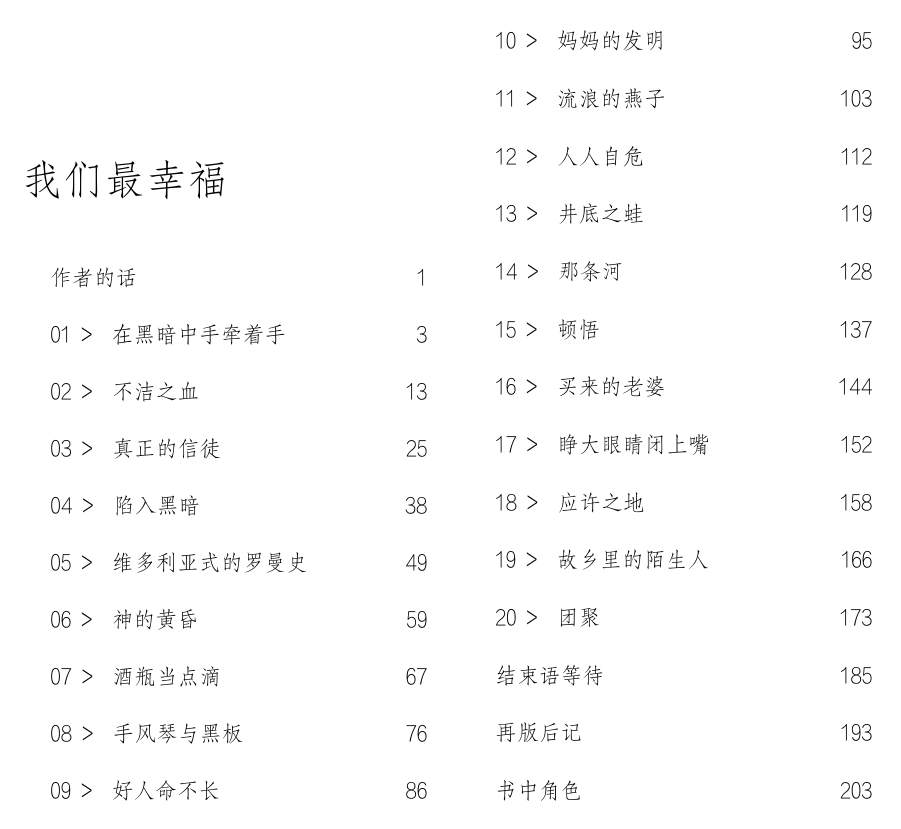
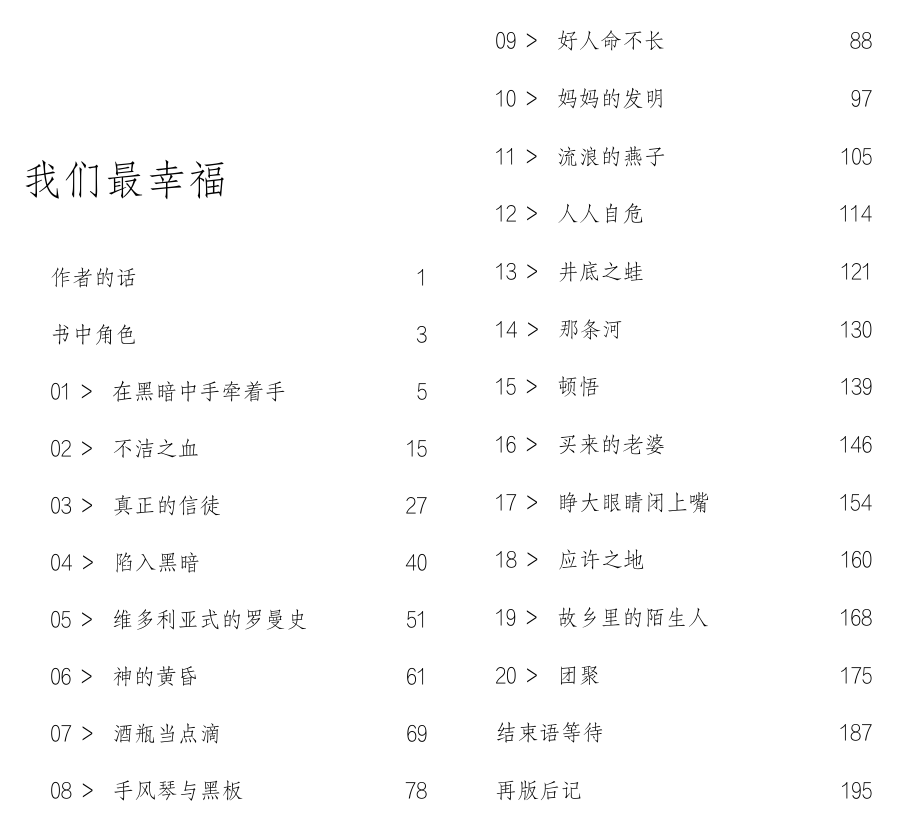
Before and after one commit to M-Mono/Nothing-to-Envy, a LaTeX book (我们最幸福 · Barbara Demick (A4).tex): page 3 of 208. The pictures show the PDF file 我们最幸福 · Barbara Demick (A4).pdf that the author committed with the source.

Commit message:
为方便阅读将“书中角色”提至正文章节之前。

```diff
--- a/我们最幸福 · Barbara Demick (A4).tex
+++ b/我们最幸福 · Barbara Demick (A4).tex
@@ -32,6 +32,7 @@
 	\newpage
 	\mainmatter
 	\include{./Chapters/00}
+	\include{./Chapters/000}
 	\include{./Chapters/01}
 	\include{./Chapters/02}
 	\include{./Chapters/03}
@@ -54,7 +55,6 @@
 	\include{./Chapters/20}
 	\include{./Chapters/21}
 	\include{./Chapters/22}
-	\include{./Chapters/23}
 	\backmatter
 	{\color{TEXTColor}
 		\begin{figure}[ht]
```
Also changed, not shown: 我们最幸福 · Barbara Demick (Kindle).tex (+1 -1 lines), Chapters/000.tex (renamed from Chapters/23.tex), 我们最幸福 · Barbara Demick (A4).pdf, 1 other file.
